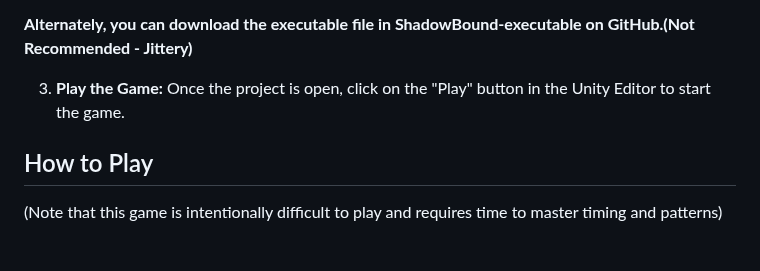
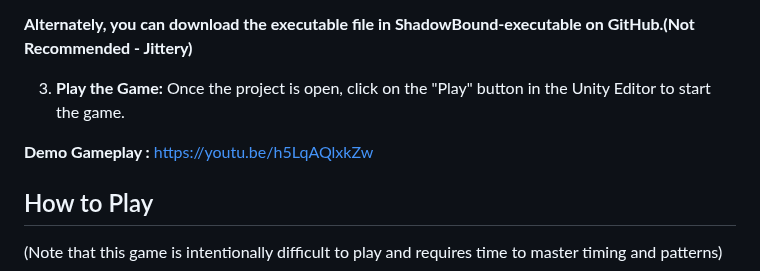
Before and after one commit to SnehalSharma05/ShadowBound, a Markdown page: README.md, the part around the change. GitHub-like rendering; blank space fills up the shorter version.

```diff
--- a/README.md
+++ b/README.md
@@ -35,6 +35,8 @@ The primary goal of ShadowBound is to navigate through a series of obstacles whi
 3. **Play the Game:**
 Once the project is open, click on the "Play" button in the Unity Editor to start the game.
 
+**Demo Gameplay :** https://youtu.be/h5LqAQlxkZw
+
 ## How to Play
 (Note that this game is intentionally difficult to play and requires time to master timing and patterns)
 - **Movement:** Use the arrow keys for movement and the space bar for jumping.
```
